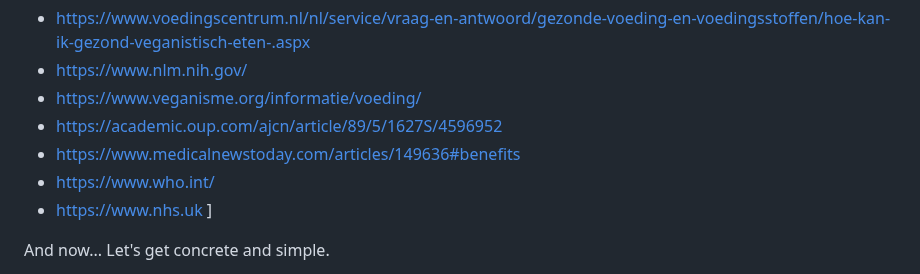
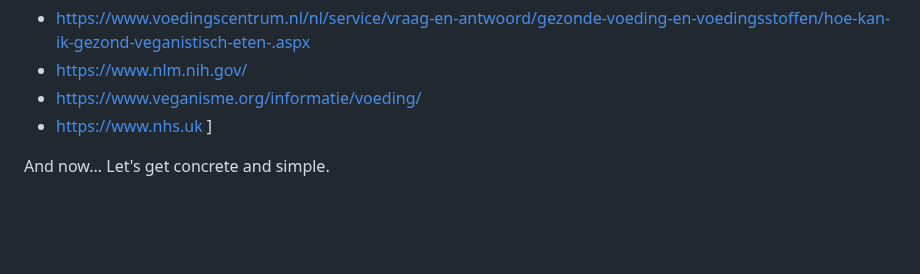
Before and after one commit to schipeltaper/veganexplainer, a Markdown page: index.md, the part around the change. Rendered like a GitHub page; blank space fills up the shorter version.

```diff
--- a/index.md
+++ b/index.md
@@ -13,9 +13,6 @@ We're basing this entire video on scientific literature and you can find a link
 - https://www.voedingscentrum.nl/nl/service/vraag-en-antwoord/gezonde-voeding-en-voedingsstoffen/hoe-kan-ik-gezond-veganistisch-eten-.aspx
 - https://www.nlm.nih.gov/
 - https://www.veganisme.org/informatie/voeding/
-- https://academic.oup.com/ajcn/article/89/5/1627S/4596952
-- https://www.medicalnewstoday.com/articles/149636#benefits
-- https://www.who.int/
 - https://www.nhs.uk
 ]
 
```
